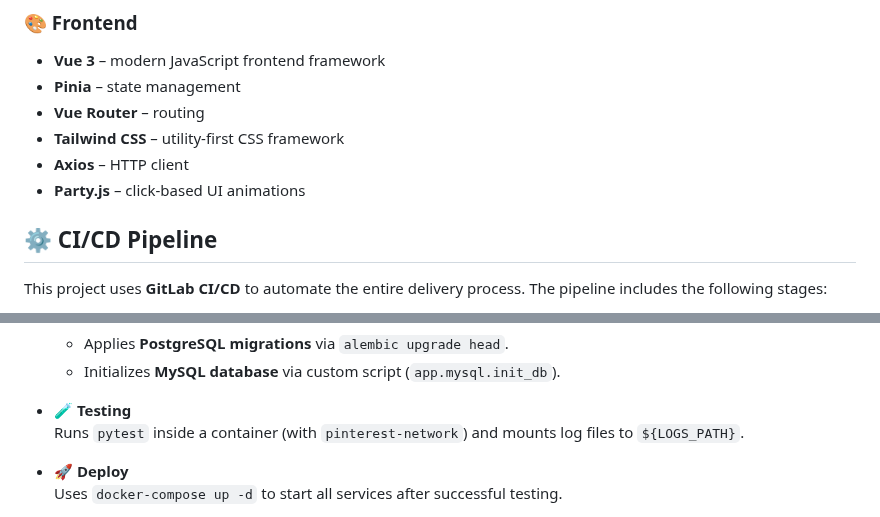
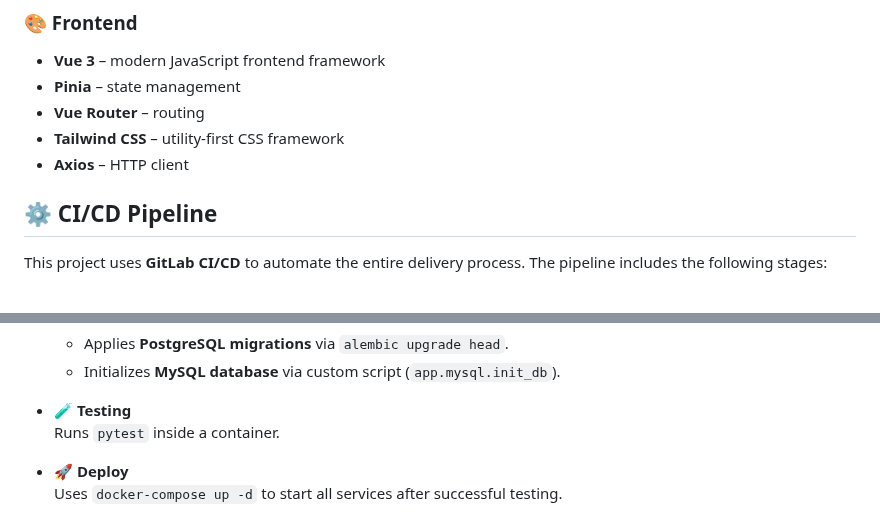
Before and after one commit to shutsuensha/pint3rest.xyz, a Markdown page: README.md, 2 parts joined by grey strips. Drawn GitHub-style.

```diff
--- a/README.md
+++ b/README.md
@@ -178,7 +178,6 @@
 - **Vue Router** – routing
 - **Tailwind CSS** – utility-first CSS framework
 - **Axios** – HTTP client
-- **Party.js** – click-based UI animations
 
 ## ⚙️ CI/CD Pipeline
 
@@ -201,7 +200,7 @@ This project uses **GitLab CI/CD** to automate the entire delivery process. The
   - Initializes **MySQL database** via custom script (`app.mysql.init_db`).
 
 - 🧪 **Testing**
-  Runs `pytest` inside a container (with `pinterest-network`) and mounts log files to `${LOGS_PATH}`.
+  Runs `pytest` inside a container.
 
 - 🚀 **Deploy**
   Uses `docker-compose up -d` to start all services after successful testing.
```
